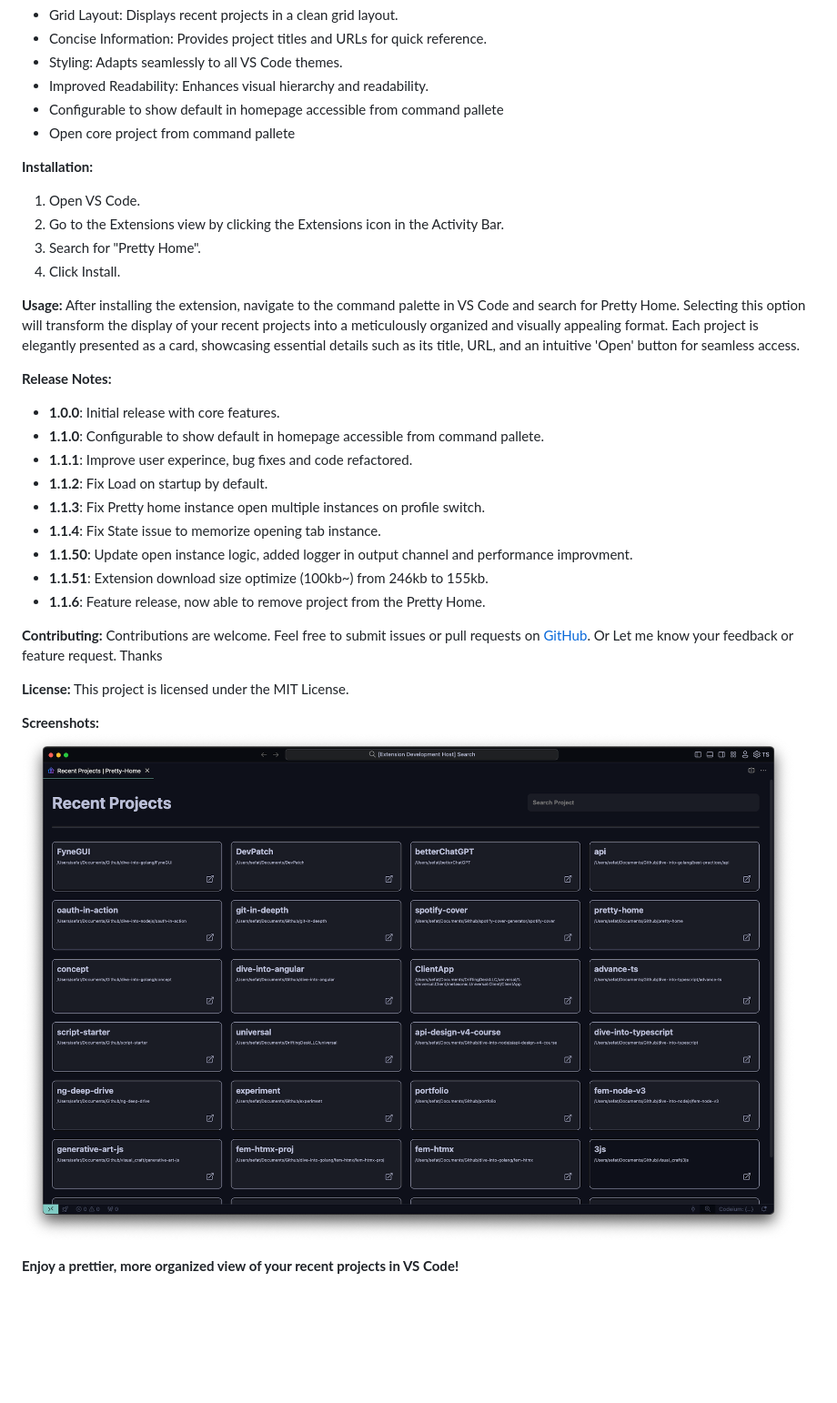
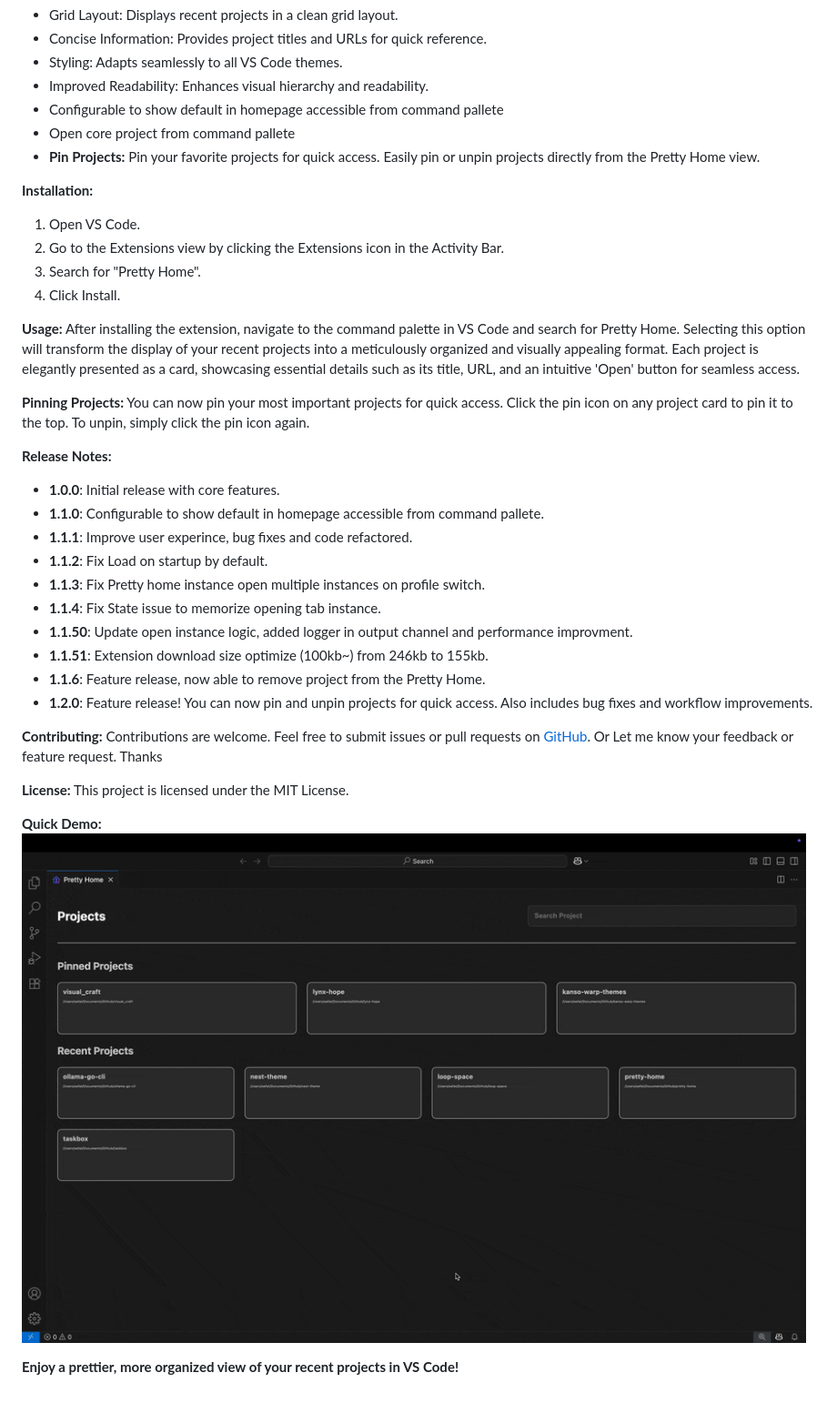
Before and after one commit to sefatanam/vscode-pretty-home, a Markdown page: README.md, the part around the change. Shown: that part at 91% size. Rendered like a GitHub page; pictures changed too: screenshots/PrettyHome.gif (added), screenshots/PrettyHome.png (deleted); blank space fills up the shorter version.

```diff
--- a/README.md
+++ b/README.md
@@ -11,6 +11,7 @@ Pretty Home is a VS Code extension designed to enhance the appearance of your re
 - Improved Readability: Enhances visual hierarchy and readability.
 - Configurable to show default in homepage accessible from command pallete
 - Open core project from command pallete
+- **Pin Projects:** Pin your favorite projects for quick access. Easily pin or unpin projects directly from the Pretty Home view.
 
 **Installation:**
 1. Open VS Code.
@@ -20,6 +21,9 @@ Pretty Home is a VS Code extension designed to enhance the appearance of your re
 
 **Usage:**
 After installing the extension, navigate to the command palette in VS Code and search for Pretty Home. Selecting this option will transform the display of your recent projects into a meticulously organized and visually appealing format. Each project is elegantly presented as a card, showcasing essential details such as its title, URL, and an intuitive 'Open' button for seamless access.
+
+**Pinning Projects:**
+You can now pin your most important projects for quick access. Click the pin icon on any project card to pin it to the top. To unpin, simply click the pin icon again.
 
 **Release Notes:**
 - **1.0.0**: Initial release with core features.
@@ -31,6 +35,7 @@ After installing the extension, navigate to the command palette in VS Code and s
 - **1.1.50**: Update open instance logic, added logger in output channel and performance improvment.
 - **1.1.51**: Extension download size optimize (100kb~) from 246kb to 155kb.
 - **1.1.6**: Feature release, now able to remove project from the Pretty Home.
+- **1.2.0**: Feature release! You can now pin and unpin projects for quick access. Also includes bug fixes and workflow improvements.
 
 **Contributing:**
 Contributions are welcome. Feel free to submit issues or pull requests on [GitHub](https://github.com/sefatanam/vscode-pretty-home).
@@ -40,8 +45,8 @@ Or Let me know your feedback or feature request. Thanks
 This project is licensed under the MIT License.
 
 
-**Screenshots:**
-![Pretty Home Screenshot](https://raw.githubusercontent.com/sefatanam/vscode-pretty-home/master/screenshots/PrettyHome.png)
+**Quick Demo:**
+![Pretty Home Screenshot](https://raw.githubusercontent.com/sefatanam/vscode-pretty-home/master/screenshots/PrettyHome.gif)
 
 
 **Enjoy a prettier, more organized view of your recent projects in VS Code!**
```
Also changed, not shown: CHANGELOG.md (+8 -0 lines).
